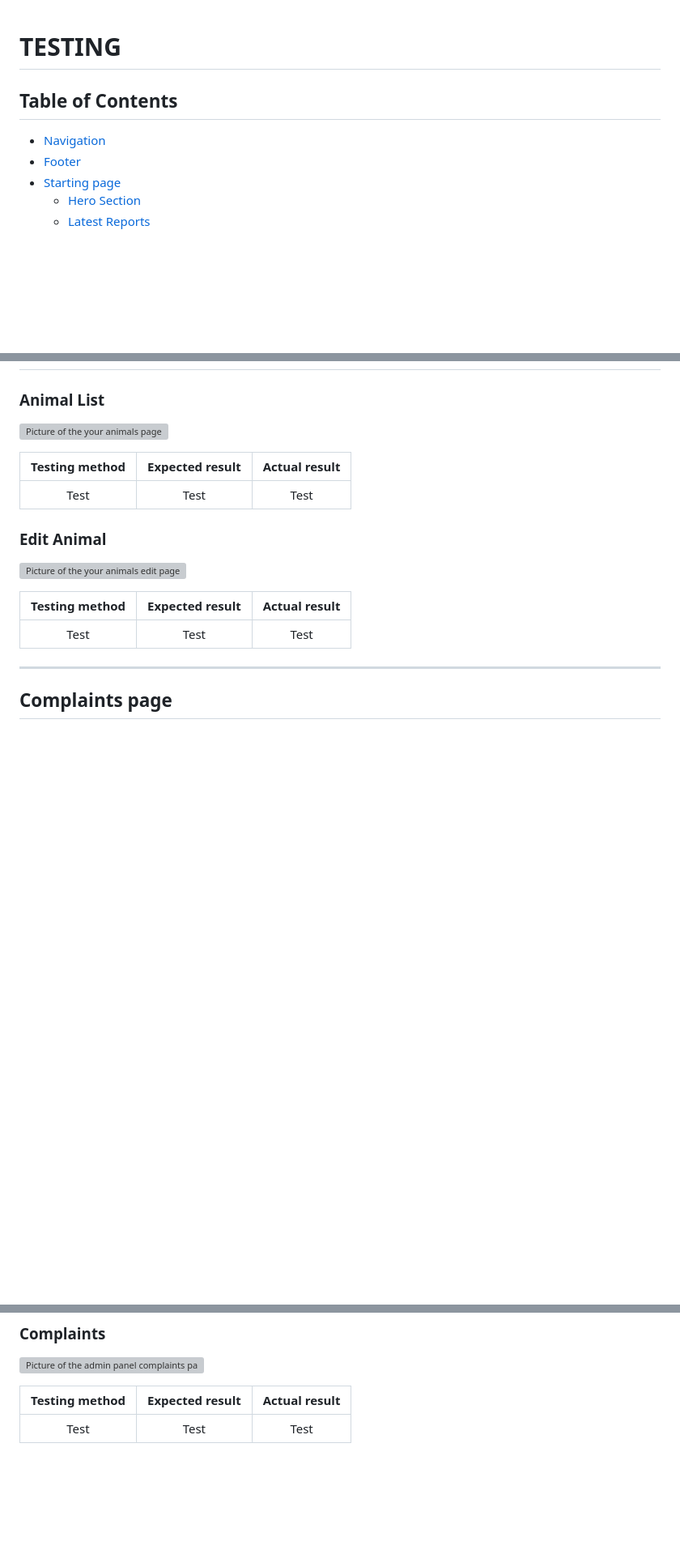
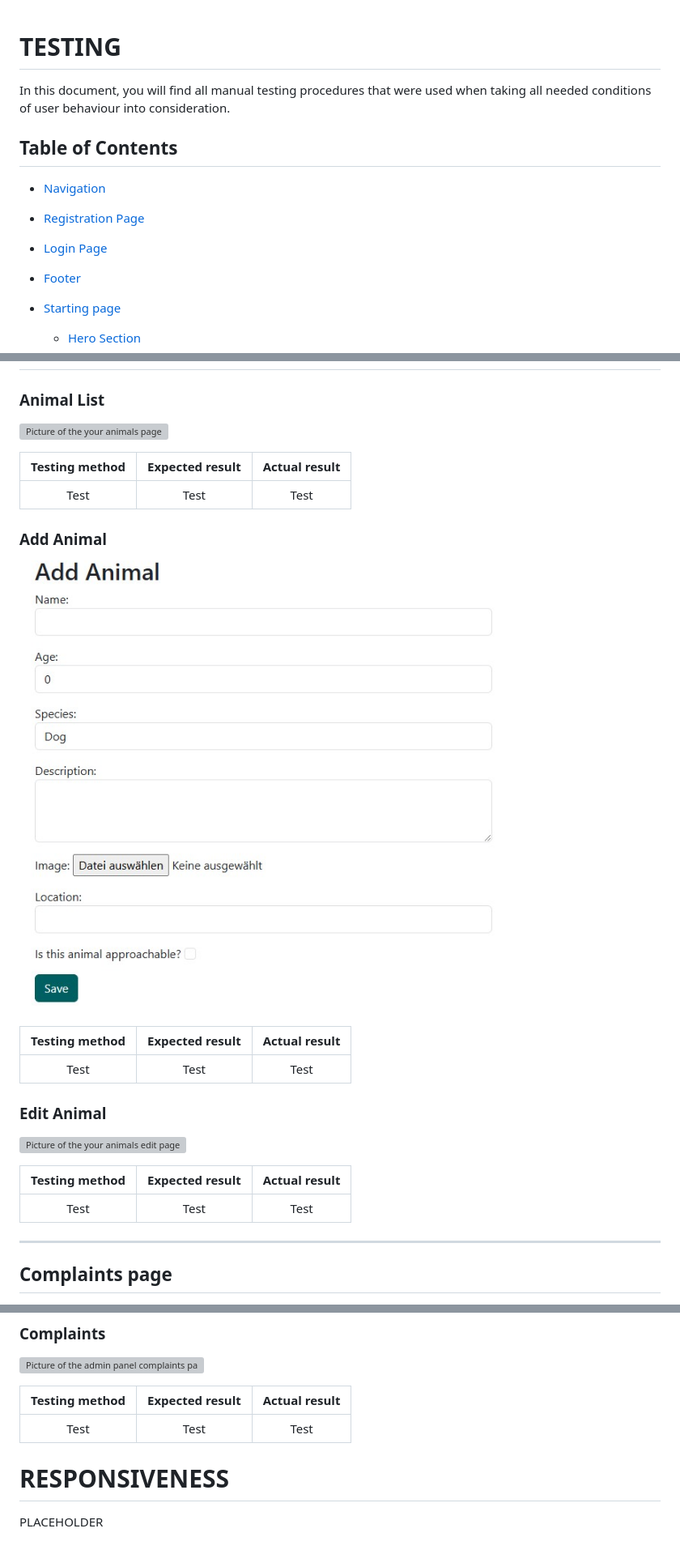
Before and after one commit to CI-Dominik/pp4-paw-pity, a Markdown page: TESTING.md, 3 parts joined by grey strips. Shown: that part at 81% size. GitHub-like rendering; pictures changed too: docs/testing/add-animal.jpg (added); blank space fills up the shorter version; grey boxes are pictures that could not be loaded.

```diff
--- a/TESTING.md
+++ b/TESTING.md
@@ -1,8 +1,12 @@
 # TESTING
+
+In this document, you will find all manual testing procedures that were used when taking all needed conditions of user behaviour into consideration.
 
 ## Table of Contents
 
 * [Navigation](#navigation)
+* [Registration Page](#registration-page)
+* [Login Page](#login-page)
 * [Footer](#footer)
 * [Starting page](#starting-page)
   * [Hero Section](#hero-section)
@@ -86,6 +145,14 @@
 ### Animal List
 
 ![Picture of the your animals page](docs/testing/your-animals.jpg)
+
+| Testing method | Expected result | Actual result |
+|:-------------:|:---------------:|:-------------:|
+| Test | Test | Test |
+
+### Add Animal
+
+![Picture of the add animal page](docs/testing/add-animal.jpg)
 
 | Testing method | Expected result | Actual result |
 |:-------------:|:---------------:|:-------------:|
@@ -152,3 +219,7 @@
 | Testing method | Expected result | Actual result |
 |:-------------:|:---------------:|:-------------:|
 | Test | Test | Test |
+
+# RESPONSIVENESS
+
+PLACEHOLDER
```
Also changed, not shown: other parts of TESTING.md (+59 -4 lines), docs/testing/login.jpg (added), docs/testing/registration.jpg (added).
